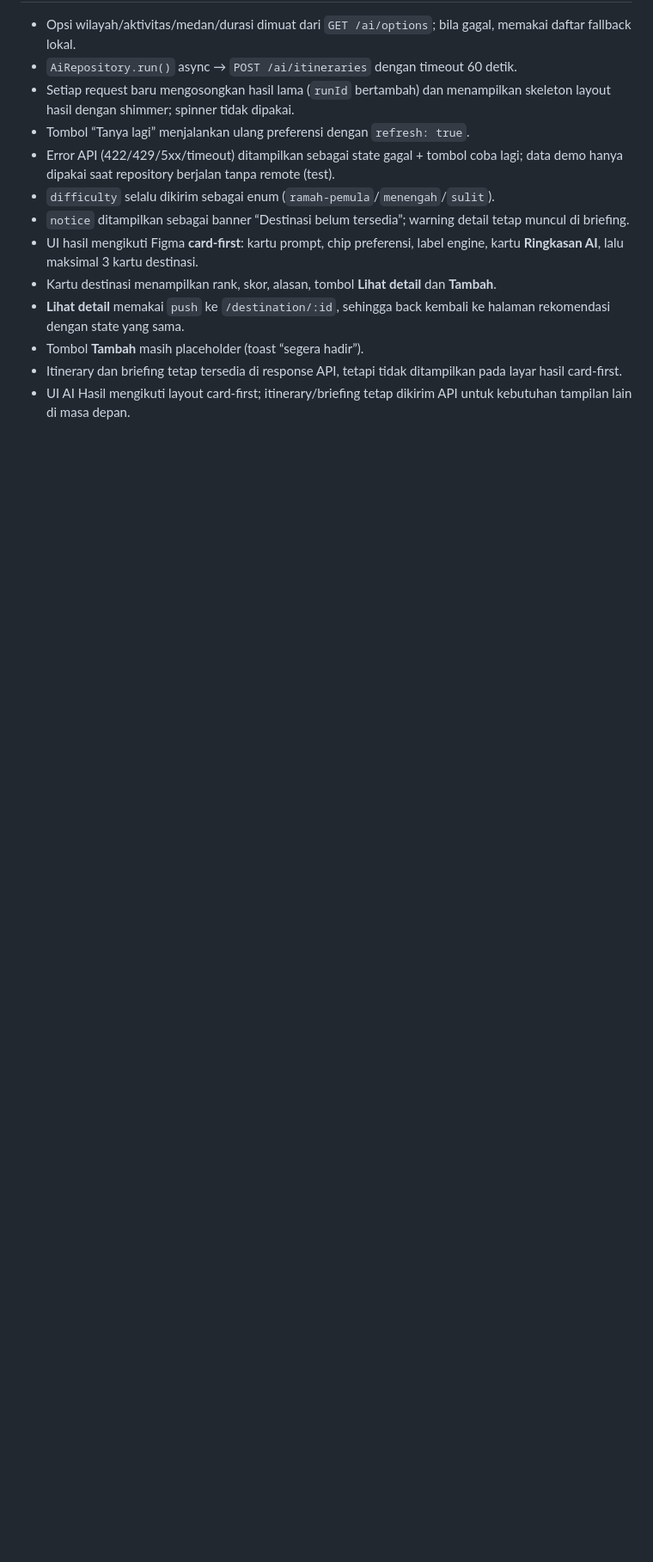
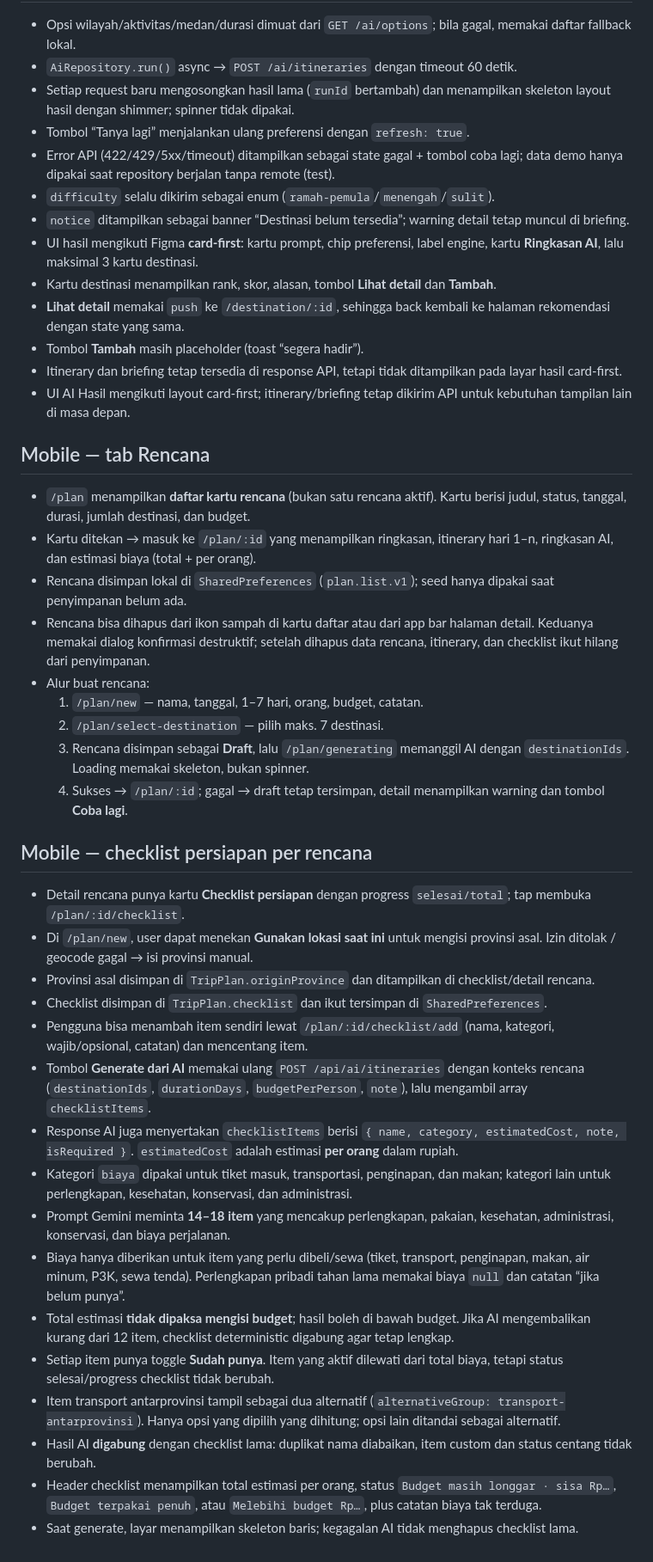
Before and after one commit to fauziahmadzaki/dolenae.id, a Markdown page: docs/specs/ai-recommendation.md, the part around one of its changes. Shown at 86% size. Rendered like a GitHub page; blank space fills up the shorter version.

Commit message:
docs: document plan checklist costs and location-based transport

```diff
--- a/docs/specs/ai-recommendation.md
+++ b/docs/specs/ai-recommendation.md
@@ -196,3 +212,64 @@ AES-256-GCM** di tabel `app_settings`:
   ditampilkan pada layar hasil card-first.
 - UI AI Hasil mengikuti layout card-first; itinerary/briefing tetap dikirim API
   untuk kebutuhan tampilan lain di masa depan.
+
+## Mobile — tab Rencana
+
+- `/plan` menampilkan **daftar kartu rencana** (bukan satu rencana aktif).
+  Kartu berisi judul, status, tanggal, durasi, jumlah destinasi, dan budget.
+- Kartu ditekan → masuk ke `/plan/:id` yang menampilkan ringkasan, itinerary
+  hari 1–n, ringkasan AI, dan estimasi biaya (total + per orang).
+- Rencana disimpan lokal di `SharedPreferences` (`plan.list.v1`); seed hanya
+  dipakai saat penyimpanan belum ada.
+- Rencana bisa dihapus dari ikon sampah di kartu daftar atau dari app bar
+  halaman detail. Keduanya memakai dialog konfirmasi destruktif; setelah
+  dihapus data rencana, itinerary, dan checklist ikut hilang dari penyimpanan.
+- Alur buat rencana:
+  1. `/plan/new` — nama, tanggal, 1–7 hari, orang, budget, catatan.
+  2. `/plan/select-destination` — pilih maks. 7 destinasi.
+  3. Rencana disimpan sebagai **Draft**, lalu `/plan/generating` memanggil AI
+     dengan `destinationIds`. Loading memakai skeleton, bukan spinner.
+  4. Sukses → `/plan/:id`; gagal → draft tetap tersimpan, detail menampilkan
+     warning dan tombol **Coba lagi**.
+
+## Mobile — checklist persiapan per rencana
+
+- Detail rencana punya kartu **Checklist persiapan** dengan progress
+  `selesai/total`; tap membuka `/plan/:id/checklist`.
+- Di `/plan/new`, user dapat menekan **Gunakan lokasi saat ini** untuk mengisi
+  provinsi asal. Izin ditolak / geocode gagal → isi provinsi manual.
+- Provinsi asal disimpan di `TripPlan.originProvince` dan ditampilkan di
+  checklist/detail rencana.
+- Checklist disimpan di `TripPlan.checklist` dan ikut tersimpan di
+  `SharedPreferences`.
+- Pengguna bisa menambah item sendiri lewat `/plan/:id/checklist/add`
+  (nama, kategori, wajib/opsional, catatan) dan mencentang item.
+- Tombol **Generate dari AI** memakai ulang `POST /api/ai/itineraries` dengan
+  konteks rencana (`destinationIds`, `durationDays`, `budgetPerPerson`,
+  `note`), lalu mengambil array `checklistItems`.
+- Response AI juga menyertakan `checklistItems` berisi
+  `{ name, category, estimatedCost, note, isRequired }`.
+  `estimatedCost` adalah estimasi **per orang** dalam rupiah.
+- Kategori `biaya` dipakai untuk tiket masuk, transportasi, penginapan, dan
+  makan; kategori lain untuk perlengkapan, kesehatan, konservasi, dan
+  administrasi.
+- Prompt Gemini meminta **14–18 item** yang mencakup perlengkapan, pakaian,
+  kesehatan, administrasi, konservasi, dan biaya perjalanan.
+- Biaya hanya diberikan untuk item yang perlu dibeli/sewa (tiket, transport,
+  penginapan, makan, air minum, P3K, sewa tenda). Perlengkapan pribadi
+  tahan lama memakai biaya `null` dan catatan “jika belum punya”.
+- Total estimasi **tidak dipaksa mengisi budget**; hasil boleh di bawah
+  budget. Jika AI mengembalikan kurang dari 12 item, checklist deterministic
+  digabung agar tetap lengkap.
+- Setiap item punya toggle **Sudah punya**. Item yang aktif dilewati dari
+  total biaya, tetapi status selesai/progress checklist tidak berubah.
+- Item transport antarprovinsi tampil sebagai dua alternatif
+  (`alternativeGroup: transport-antarprovinsi`). Hanya opsi yang dipilih yang
+  dihitung; opsi lain ditandai sebagai alternatif.
+- Hasil AI **digabung** dengan checklist lama: duplikat nama diabaikan, item
+  custom dan status centang tidak berubah.
+- Header checklist menampilkan total estimasi per orang, status
+  `Budget masih longgar · sisa Rp…`, `Budget terpakai penuh`, atau
+  `Melebihi budget Rp…`, plus catatan biaya tak terduga.
+- Saat generate, layar menampilkan skeleton baris; kegagalan AI tidak
+  menghapus checklist lama.
```
Also changed, not shown: other parts of docs/specs/ai-recommendation.md (+19 -3 lines).
